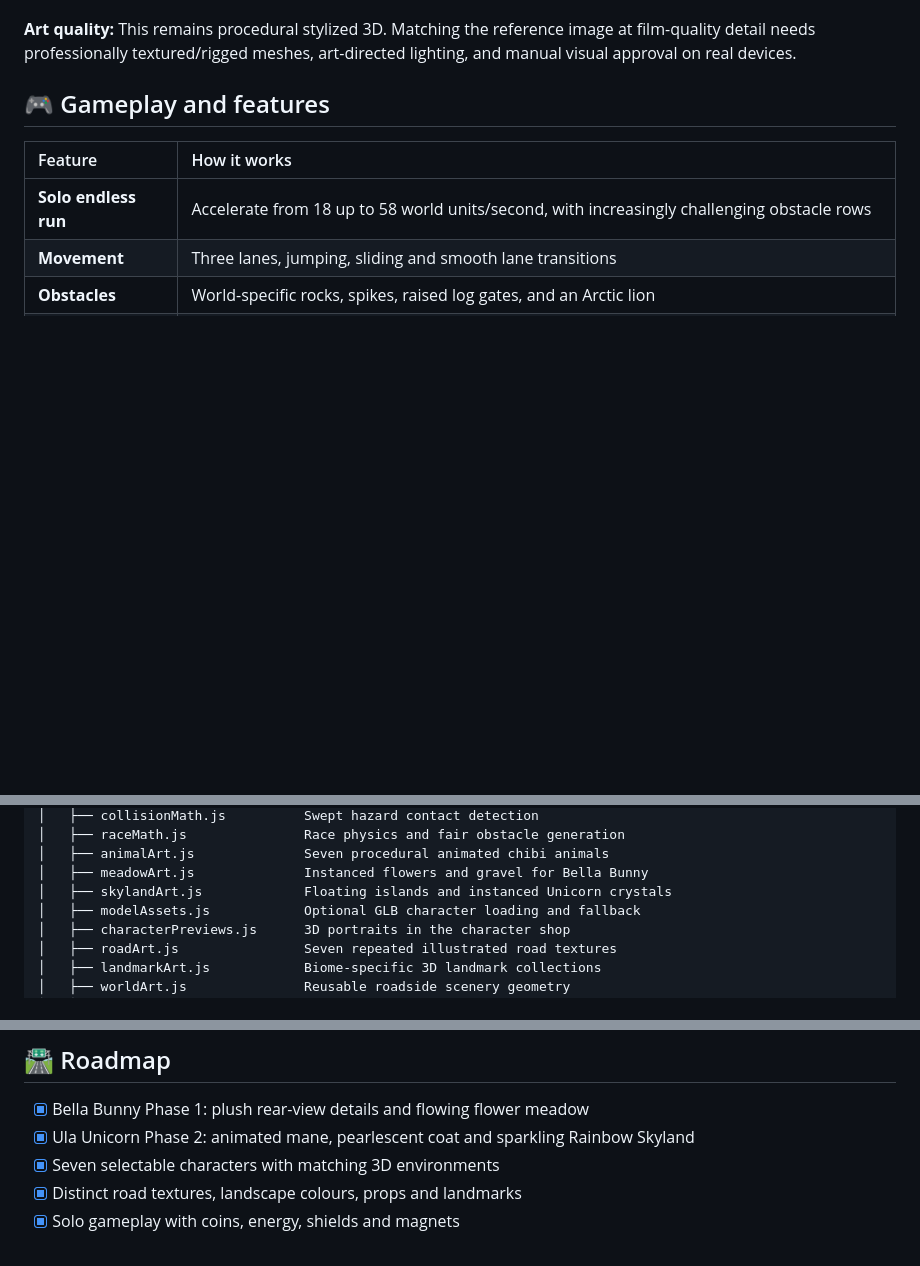
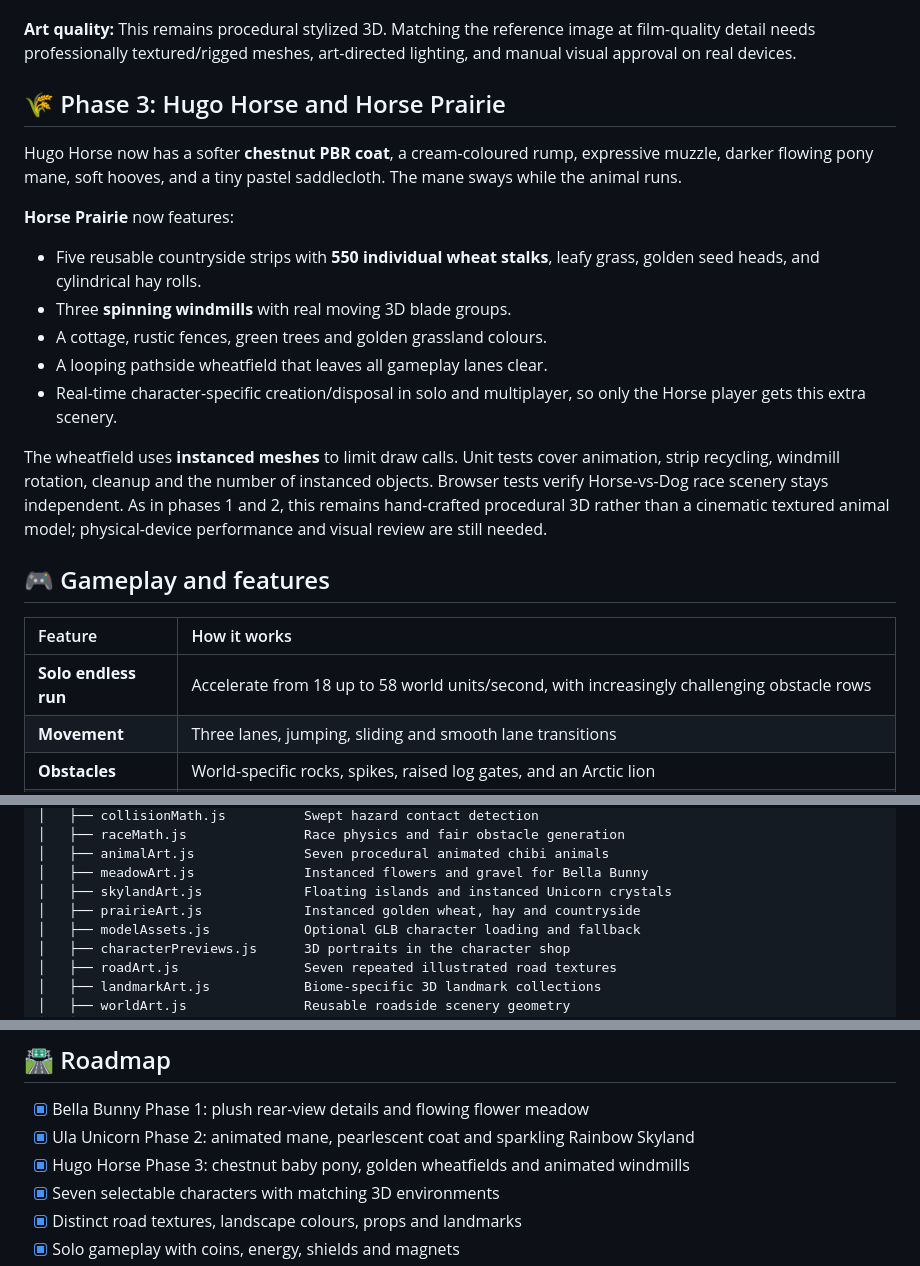
Before and after one commit to mothinisuresh14072002/penguin-game, a Markdown page: README.md, 3 parts joined by grey strips. Drawn GitHub-style; blank space fills up the shorter version.

Commit message:
Document Hugo Horse Phase 3 pony graphics and animated prairie fields

```diff
--- a/README.md
+++ b/README.md
@@ -88,6 +88,29 @@ tests verify the selected worlds, dynamic scenery, and character animation.
 **Art quality:** This remains procedural stylized 3D. Matching the reference
 image at film-quality detail needs professionally textured/rigged meshes,
 art-directed lighting, and manual visual approval on real devices.
+
+## 🌾 Phase 3: Hugo Horse and Horse Prairie
+
+Hugo Horse now has a softer **chestnut PBR coat**, a cream-coloured rump,
+expressive muzzle, darker flowing pony mane, soft hooves, and a tiny
+pastel saddlecloth. The mane sways while the animal runs.
+
+**Horse Prairie** now features:
+
+- Five reusable countryside strips with **550 individual wheat stalks**,
+  leafy grass, golden seed heads, and cylindrical hay rolls.
+- Three **spinning windmills** with real moving 3D blade groups.
+- A cottage, rustic fences, green trees and golden grassland colours.
+- A looping pathside wheatfield that leaves all gameplay lanes clear.
+- Real-time character-specific creation/disposal in solo and multiplayer,
+  so only the Horse player gets this extra scenery.
+
+The wheatfield uses **instanced meshes** to limit draw calls. Unit tests
+cover animation, strip recycling, windmill rotation, cleanup and the
+number of instanced objects. Browser tests verify Horse-vs-Dog race
+scenery stays independent. As in phases 1 and 2, this remains
+hand-crafted procedural 3D rather than a cinematic textured animal
+model; physical-device performance and visual review are still needed.
 
 ## 🎮 Gameplay and features
 
@@ -197,6 +220,7 @@ penguin-game/
 │   ├── animalArt.js              Seven procedural animated chibi animals
 │   ├── meadowArt.js              Instanced flowers and gravel for Bella Bunny
 │   ├── skylandArt.js             Floating islands and instanced Unicorn crystals
+│   ├── prairieArt.js             Instanced golden wheat, hay and countryside
 │   ├── modelAssets.js            Optional GLB character loading and fallback
 │   ├── characterPreviews.js      3D portraits in the character shop
 │   ├── roadArt.js                Seven repeated illustrated road textures
@@ -248,6 +272,7 @@ Run `npm run android:add` only if no Android project already exists. For subsequ
 
 - [x] Bella Bunny Phase 1: plush rear-view details and flowing flower meadow
 - [x] Ula Unicorn Phase 2: animated mane, pearlescent coat and sparkling Rainbow Skyland
+- [x] Hugo Horse Phase 3: chestnut baby pony, golden wheatfields and animated windmills
 - [x] Seven selectable characters with matching 3D environments
 - [x] Distinct road textures, landscape colours, props and landmarks
 - [x] Solo gameplay with coins, energy, shields and magnets
```
